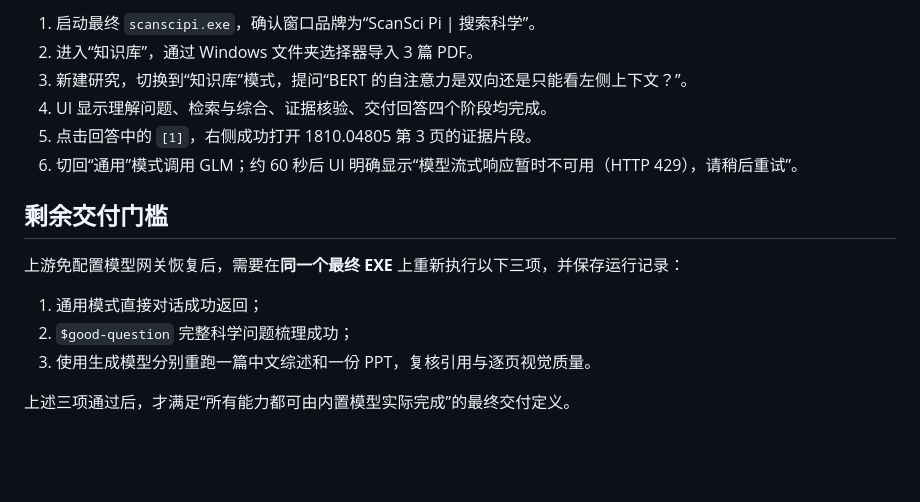
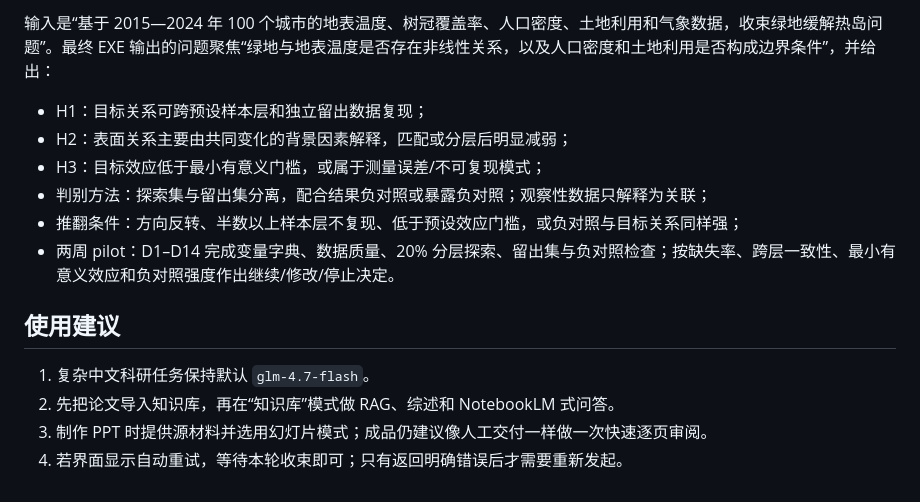
Before and after one commit to Rimagination/scansci-pi, a Markdown page: docs/ACCEPTANCE-REPORT.md, the part around one of its changes. Drawn GitHub-style; blank space fills up the shorter version.

```diff
--- a/docs/ACCEPTANCE-REPORT.md
+++ b/docs/ACCEPTANCE-REPORT.md
@@ -47,17 +51,16 @@
 
-1. 启动最终 `scanscipi.exe`，确认窗口品牌为“ScanSci Pi | 搜索科学”。
-2. 进入“知识库”，通过 Windows 文件夹选择器导入 3 篇 PDF。
-3. 新建研究，切换到“知识库”模式，提问“BERT 的自注意力是双向还是只能看左侧上下文？”。
-4. UI 显示理解问题、检索与综合、证据核验、交付回答四个阶段均完成。
-5. 点击回答中的 `[1]`，右侧成功打开 1810.04805 第 3 页的证据片段。
-6. 切回“通用”模式调用 GLM；约 60 秒后 UI 明确显示“模型流式响应暂时不可用（HTTP 429），请稍后重试”。
+输入是“基于 2015—2024 年 100 个城市的地表温度、树冠覆盖率、人口密度、土地利用和气象数据，收束绿地缓解热岛问题”。最终 EXE 输出的问题聚焦“绿地与地表温度是否存在非线性关系，以及人口密度和土地利用是否构成边界条件”，并给出：
 
-## 剩余交付门槛
+- H1：目标关系可跨预设样本层和独立留出数据复现；
+- H2：表面关系主要由共同变化的背景因素解释，匹配或分层后明显减弱；
+- H3：目标效应低于最小有意义门槛，或属于测量误差/不可复现模式；
+- 判别方法：探索集与留出集分离，配合结果负对照或暴露负对照；观察性数据只解释为关联；
+- 推翻条件：方向反转、半数以上样本层不复现、低于预设效应门槛，或负对照与目标关系同样强；
+- 两周 pilot：D1–D14 完成变量字典、数据质量、20% 分层探索、留出集与负对照检查；按缺失率、跨层一致性、最小有意义效应和负对照强度作出继续/修改/停止决定。
 
-上游免配置模型网关恢复后，需要在**同一个最终 EXE** 上重新执行以下三项，并保存运行记录：
+## 使用建议
 
-1. 通用模式直接对话成功返回；
-2. `$good-question` 完整科学问题梳理成功；
-3. 使用生成模型分别重跑一篇中文综述和一份 PPT，复核引用与逐页视觉质量。
-
-上述三项通过后，才满足“所有能力都可由内置模型实际完成”的最终交付定义。
+1. 复杂中文科研任务保持默认 `glm-4.7-flash`。
+2. 先把论文导入知识库，再在“知识库”模式做 RAG、综述和 NotebookLM 式问答。
+3. 制作 PPT 时提供源材料并选用幻灯片模式；成品仍建议像人工交付一样做一次快速逐页审阅。
+4. 若界面显示自动重试，等待本轮收束即可；只有返回明确错误后才需要重新发起。
```
Also changed, not shown: other parts of docs/ACCEPTANCE-REPORT.md (+32 -28 lines).
